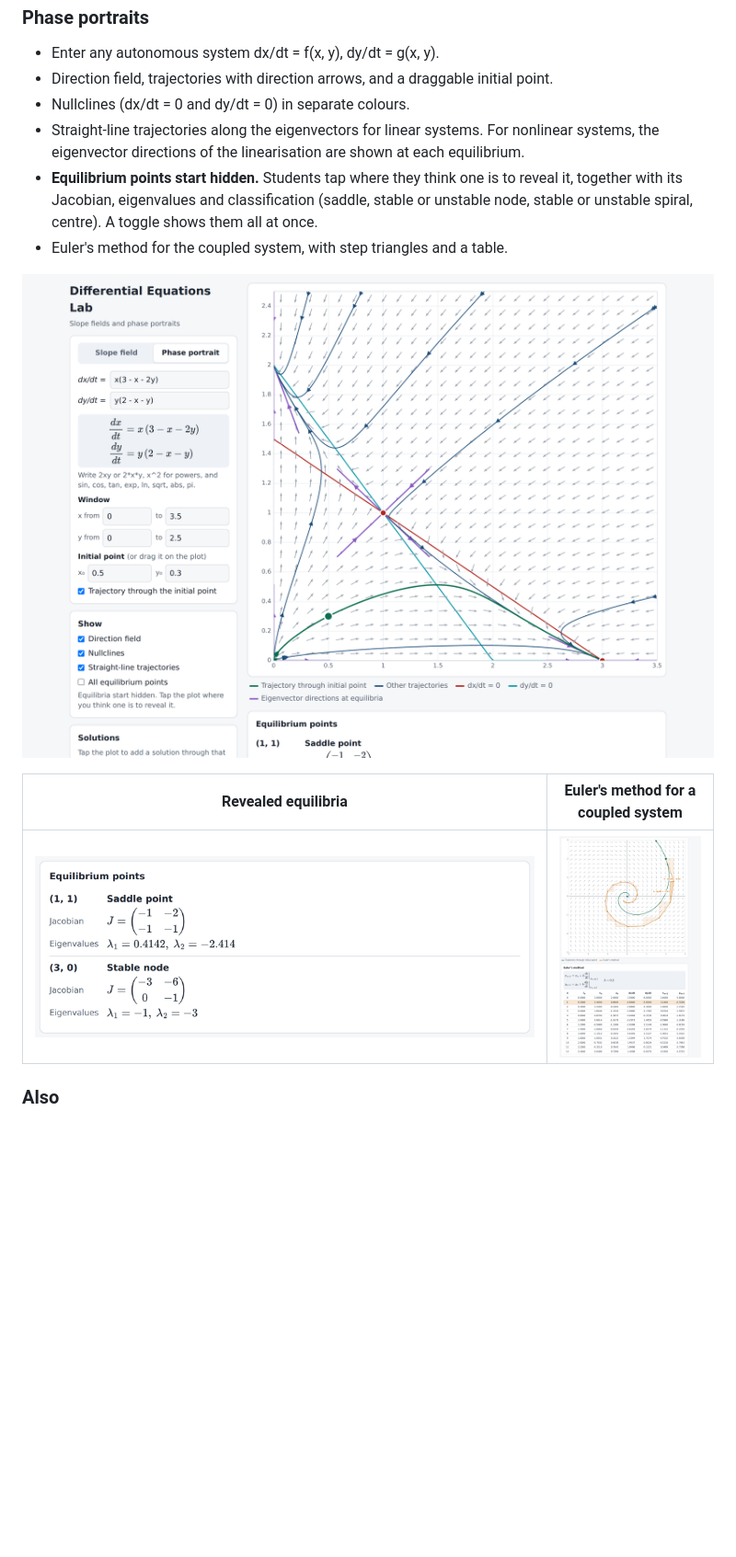
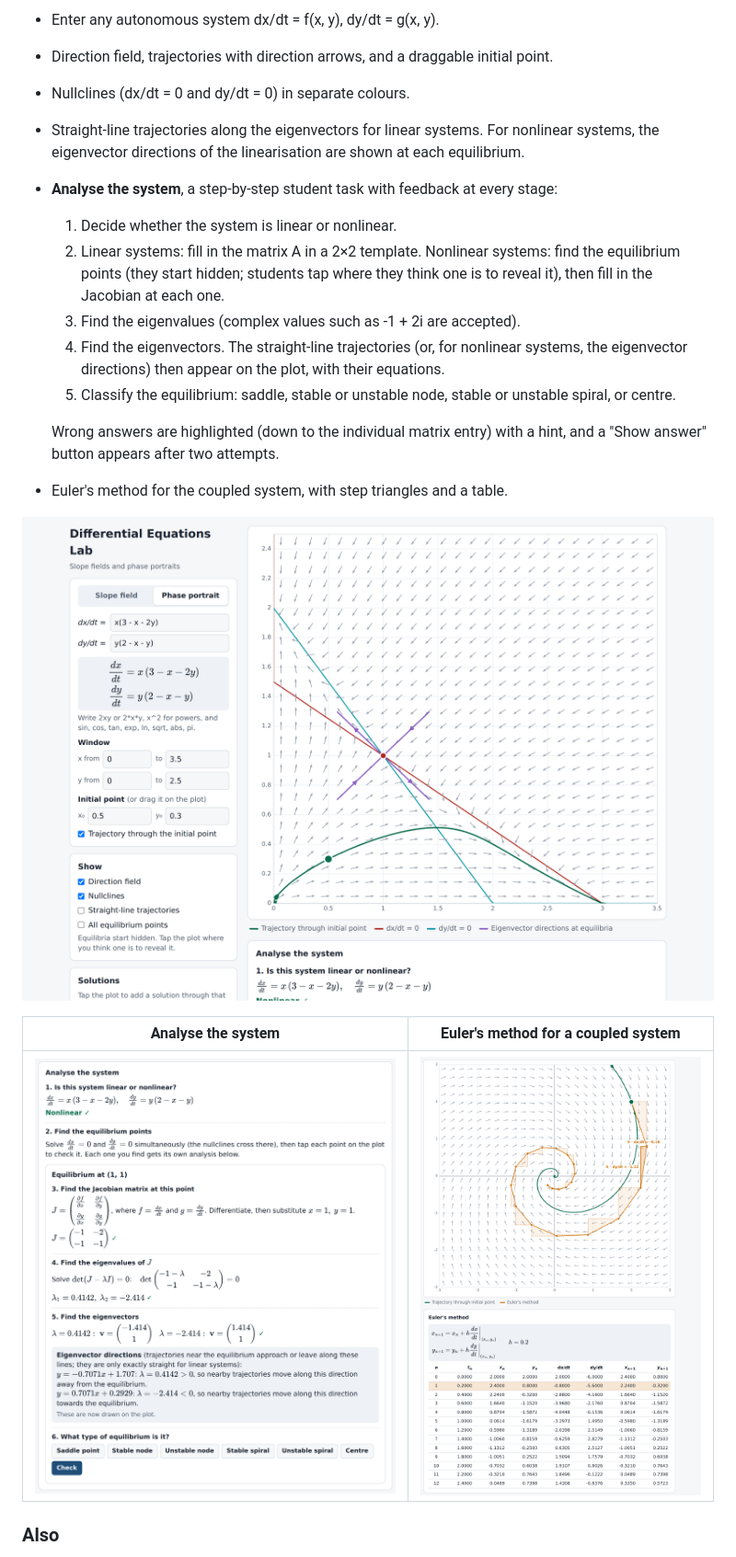
Before and after one commit to liamyardley/Differential-Equations-Lab, a Markdown page: README.md, the part around one of its changes. Shown at 92% size. Drawn GitHub-style; pictures changed too: screenshots/equilibria.png, screenshots/phase-portrait.png; blank space fills up the shorter version.

Commit message:
Coupled Linear DE Update Functionality

```diff
--- a/README.md
+++ b/README.md
@@ -51,10 +51,17 @@ A short interactive activity that works for any equation entered, not just the b
 - Direction field, trajectories with direction arrows, and a draggable initial point.
 - Nullclines (dx/dt = 0 and dy/dt = 0) in separate colours.
 - Straight-line trajectories along the eigenvectors for linear systems. For nonlinear systems, the eigenvector directions of the linearisation are shown at each equilibrium.
-- **Equilibrium points start hidden.** Students tap where they think one is to reveal it, together with its Jacobian, eigenvalues and classification (saddle, stable or unstable node, stable or unstable spiral, centre). A toggle shows them all at once.
+- **Analyse the system**, a step-by-step student task with feedback at every stage:
+  1. Decide whether the system is linear or nonlinear.
+  2. Linear systems: fill in the matrix A in a 2×2 template. Nonlinear systems: find the equilibrium points (they start hidden; students tap where they think one is to reveal it), then fill in the Jacobian at each one.
+  3. Find the eigenvalues (complex values such as -1 + 2i are accepted).
+  4. Find the eigenvectors. The straight-line trajectories (or, for nonlinear systems, the eigenvector directions) then appear on the plot, with their equations.
+  5. Classify the equilibrium: saddle, stable or unstable node, stable or unstable spiral, or centre.
+
+  Wrong answers are highlighted (down to the individual matrix entry) with a hint, and a "Show answer" button appears after two attempts.
 - Euler's method for the coupled system, with step triangles and a table.
 
 ![Competing species model with nullclines and eigenvector directions](screenshots/phase-portrait.png)
 
-| Revealed equilibria | Euler's method for a coupled system |
+| Analyse the system | Euler's method for a coupled system |
 | --- | --- |
```
Also changed, not shown: other parts of README.md (+1 -1 lines), screenshots/social-preview.png (added), 2 other files.
